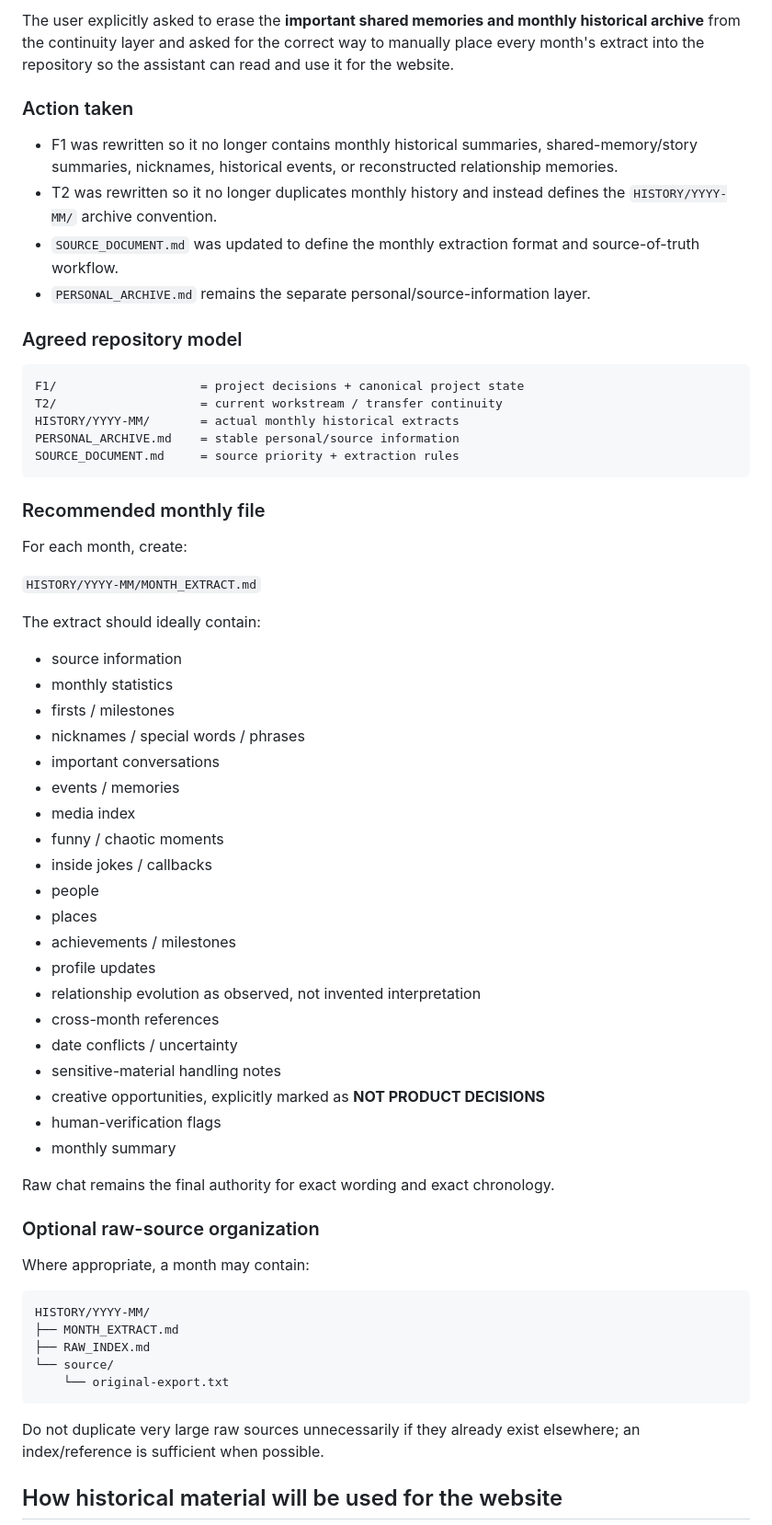
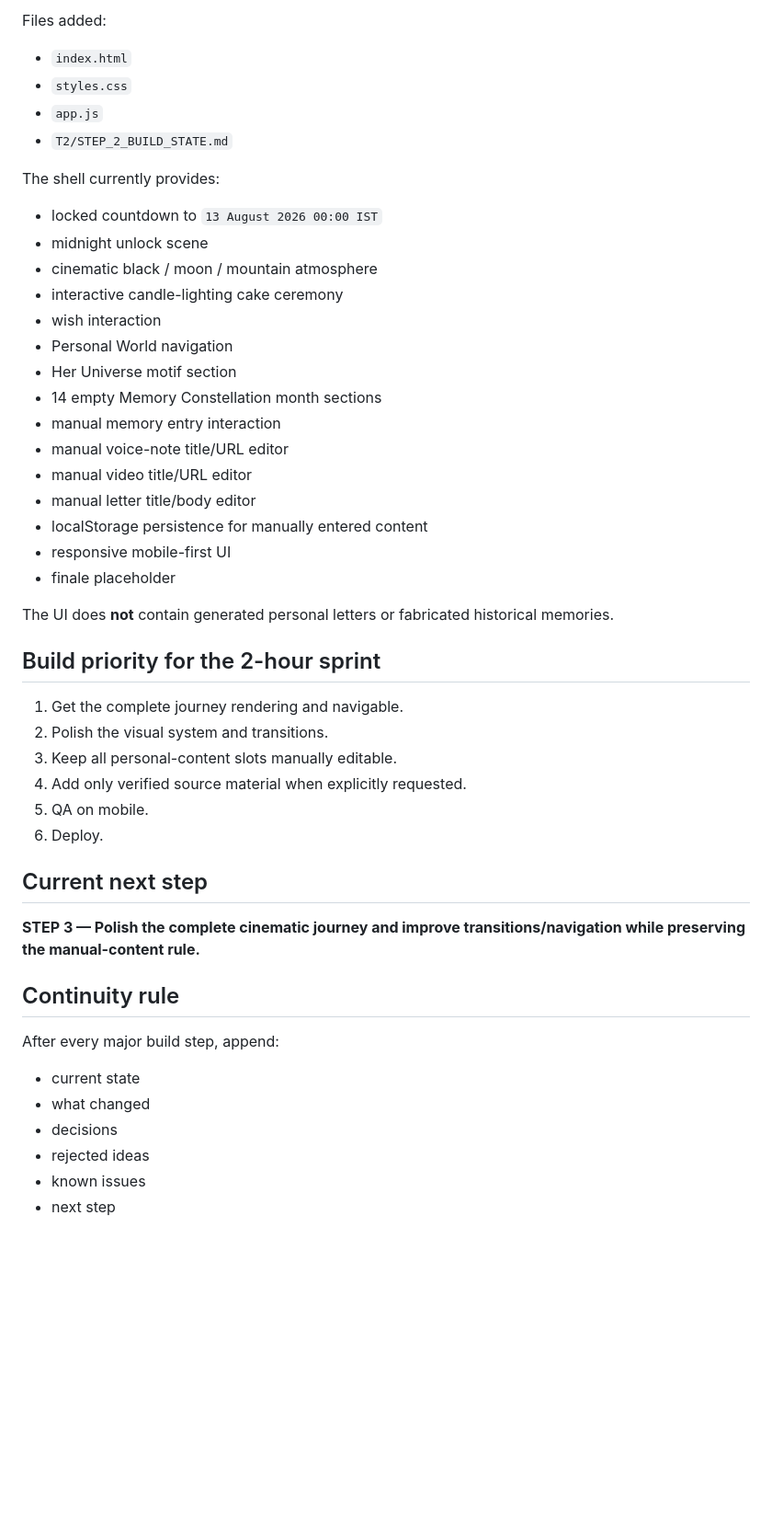
Before and after one commit to akshatusing01/janmdinam-, a Markdown page: T2/T2_CONTINUITY.md, the part around one of its changes. Shown at 92% size. Drawn GitHub-style; blank space fills up the shorter version.

Commit message:
Record approved experience direction, constraints, and Step 2 build state

````diff
--- a/T2/T2_CONTINUITY.md
+++ b/T2/T2_CONTINUITY.md
@@ -94,67 +53,52 @@ See `SOURCE_DOCUMENT.md` for the recommended extraction format.
 
-The user explicitly asked to erase the **important shared memories and monthly historical archive** from the continuity layer and asked for the correct way to manually place every month's extract into the repository so the assistant can read and use it for the website.
+Files added:
 
-### Action taken
+- `index.html`
+- `styles.css`
+- `app.js`
+- `T2/STEP_2_BUILD_STATE.md`
 
-- F1 was rewritten so it no longer contains monthly historical summaries, shared-memory/story summaries, nicknames, historical events, or reconstructed relationship memories.
-- T2 was rewritten so it no longer duplicates monthly history and instead defines the `HISTORY/YYYY-MM/` archive convention.
-- `SOURCE_DOCUMENT.md` was updated to define the monthly extraction format and source-of-truth workflow.
-- `PERSONAL_ARCHIVE.md` remains the separate personal/source-information layer.
+The shell currently provides:
 
-### Agreed repository model
+- locked countdown to `13 August 2026 00:00 IST`
+- midnight unlock scene
+- cinematic black / moon / mountain atmosphere
+- interactive candle-lighting cake ceremony
+- wish interaction
+- Personal World navigation
+- Her Universe motif section
+- 14 empty Memory Constellation month sections
+- manual memory entry interaction
+- manual voice-note title/URL editor
+- manual video title/URL editor
+- manual letter title/body editor
+- localStorage persistence for manually entered content
+- responsive mobile-first UI
+- finale placeholder
 
-```text
-F1/                    = project decisions + canonical project state
-T2/                    = current workstream / transfer continuity
-HISTORY/YYYY-MM/       = actual monthly historical extracts
-PERSONAL_ARCHIVE.md    = stable personal/source information
-SOURCE_DOCUMENT.md     = source priority + extraction rules
-```
+The UI does **not** contain generated personal letters or fabricated historical memories.
 
-### Recommended monthly file
+## Build priority for the 2-hour sprint
 
-For each month, create:
+1. Get the complete journey rendering and navigable.
+2. Polish the visual system and transitions.
+3. Keep all personal-content slots manually editable.
+4. Add only verified source material when explicitly requested.
+5. QA on mobile.
+6. Deploy.
 
-`HISTORY/YYYY-MM/MONTH_EXTRACT.md`
+## Current next step
 
-The extract should ideally contain:
+**STEP 3 — Polish the complete cinematic journey and improve transitions/navigation while preserving the manual-content rule.**
 
-- source information
-- monthly statistics
-- firsts / milestones
-- nicknames / special words / phrases
-- important conversations
-- events / memories
-- media index
-- funny / chaotic moments
-- inside jokes / callbacks
-- people
-- places
-- achievements / milestones
-- profile updates
-- relationship evolution as observed, not invented interpretation
-- cross-month references
-- date conflicts / uncertainty
-- sensitive-material handling notes
-- creative opportunities, explicitly marked as **NOT PRODUCT DECISIONS**
-- human-verification flags
-- monthly summary
+## Continuity rule
 
-Raw chat remains the final authority for exact wording and exact chronology.
+After every major build step, append:
 
-### Optional raw-source organization
+- current state
+- what changed
+- decisions
+- rejected ideas
+- known issues
+- next step
 
-Where appropriate, a month may contain:
-
-```text
-HISTORY/YYYY-MM/
-├── MONTH_EXTRACT.md
-├── RAW_INDEX.md
-└── source/
-    └── original-export.txt
-```
-
-Do not duplicate very large raw sources unnecessarily if they already exist elsewhere; an index/reference is sufficient when possible.
-
-## How historical material will be used for the website
-
````
Also changed, not shown: other parts of T2/T2_CONTINUITY.md (+29 -127 lines).
